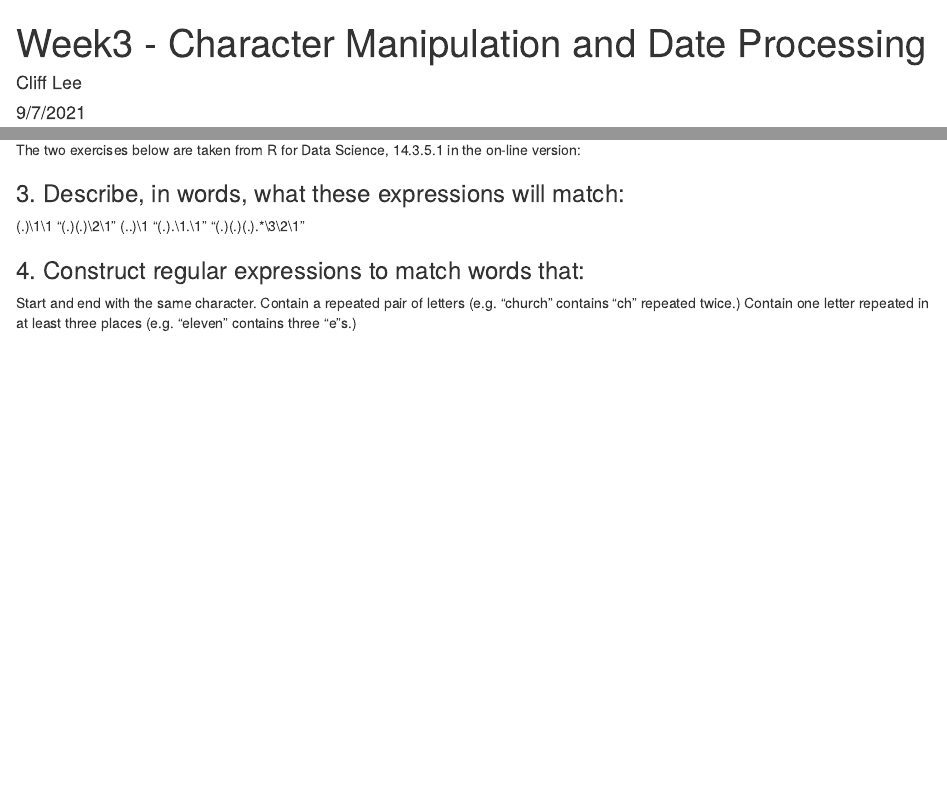
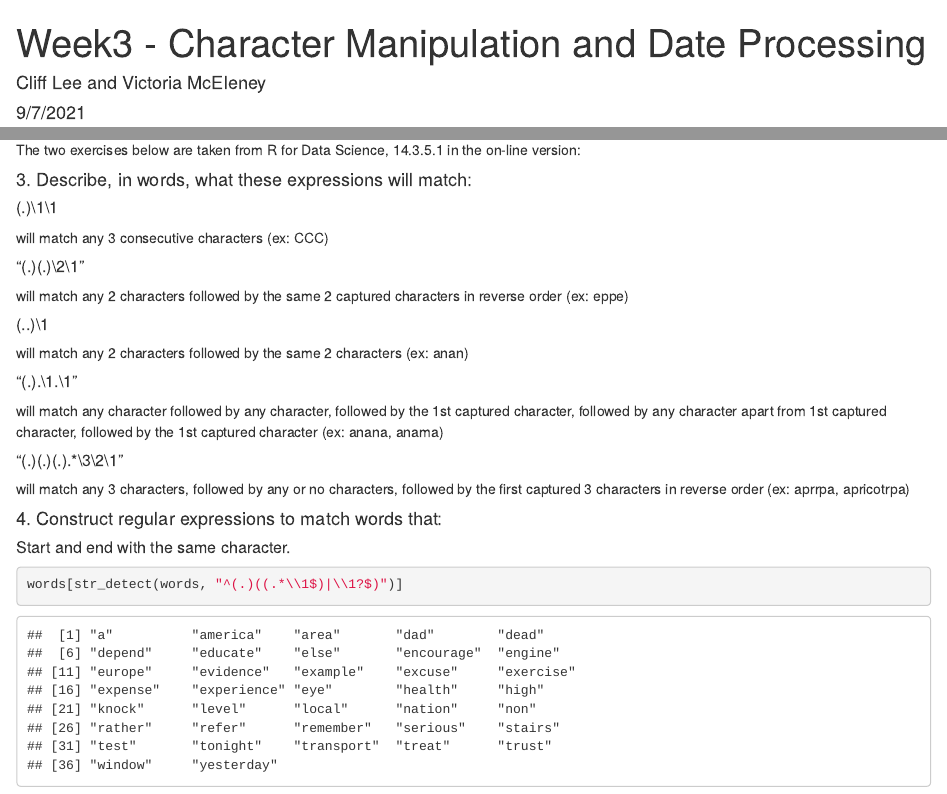
Before and after one commit to vmceleney/607_acq_mgt, an R Markdown document (week3/homework3.Rmd): the page in a window 1100 px wide, from its top, and a second part further down, joined at a grey line. Rendered offline with R 4.5, knitr and Pandoc, with nearby package versions.

Commit message:
Update homework3.Rmd

````diff
--- a/week3/homework3.Rmd
+++ b/week3/homework3.Rmd
@@ -1,6 +1,6 @@
 ---
 title: "Week3 - Character Manipulation and Date Processing"
-author: "Cliff Lee"
+author: "Cliff Lee and Victoria McEleney"
 date: "9/7/2021"
 output: html_document
 ---
@@ -74,17 +74,41 @@ cat(output)
 
 The two exercises below are taken from R for Data Science, 14.3.5.1 in the on-line version:
 
-### 3. Describe, in words, what these expressions will match:
-
-(.)\1\1
-"(.)(.)\\2\\1"
-(..)\1
-"(.).\\1.\\1"
-"(.)(.)(.).*\\3\\2\\1"
+#### 3. Describe, in words, what these expressions will match:
 
 
-### 4. Construct regular expressions to match words that:
+##### (.)\1\1
 
-Start and end with the same character.
-Contain a repeated pair of letters (e.g. "church" contains "ch" repeated twice.)
-Contain one letter repeated in at least three places (e.g. "eleven" contains three "e"s.)
+will match any 3 consecutive characters (ex: CCC)
+
+
+##### "(.)(.)\\2\\1"
+
+will match any 2 characters followed by the same 2 captured characters in reverse order (ex: eppe)
+
+
+##### (..)\1
+
+will match any 2 characters followed by the same 2 characters (ex: anan)
+
+
+##### "(.).\\1.\\1"
+
+will match any character followed by any character, followed by the 1st captured character, followed by any character apart from 1st captured character, followed by the 1st captured character (ex: anana, anama)
+
+
+##### "(.)(.)(.).*\\3\\2\\1"
+
+will match any 3 characters, followed by any or no characters, followed by the first captured 3 characters in reverse order (ex: aprrpa, apricotrpa)
+
+
+
+#### 4. Construct regular expressions to match words that:
+
+##### Start and end with the same character.
+
+
+```{r}
+
+words[str_detect(words, "^(.)((.*\\1$)|\\1?$)")]
+```
````
